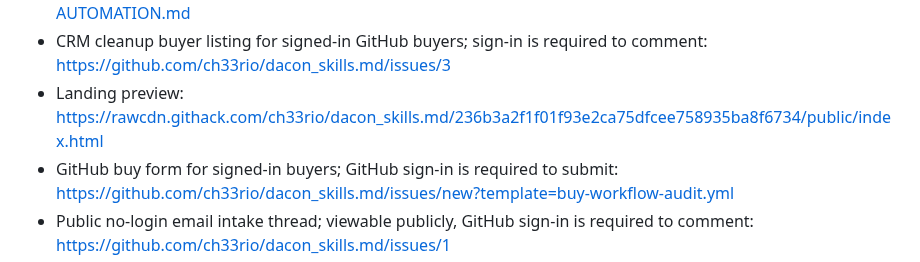
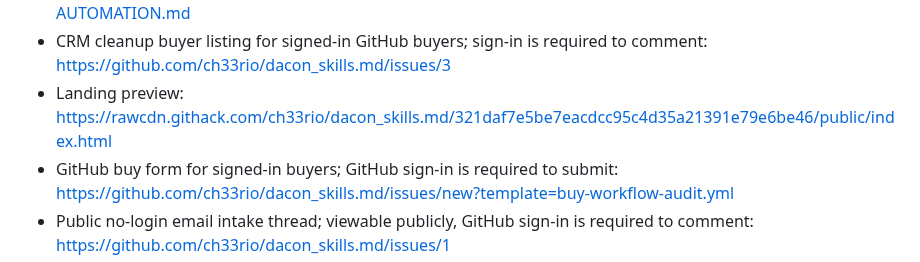
Before and after one commit to ch33rio/dacon_skills.md, a Markdown page: FOR-HIRE.md, the part around the change. Drawn GitHub-style.

Commit message:
Keep for-hire page on the current landing snapshot
The for-hire entry page already asks for private invoice/payment handoff details, but its landing preview still referenced the previous immutable rawcdn snapshot.

Constraint: Keep payment details private and avoid public issue comments
Confidence: high
Scope-risk: narrow
Not-tested: Post-update public buyer surface checker pending

```diff
--- a/FOR-HIRE.md
+++ b/FOR-HIRE.md
@@ -28,7 +28,7 @@ Start here:
 - Weekly reporting automation page: https://github.com/ch33rio/dacon_skills.md/blob/main/WEEKLY-REPORTING-AUTOMATION.md
 - CRM cleanup automation page: https://github.com/ch33rio/dacon_skills.md/blob/main/CRM-CLEANUP-AUTOMATION.md
 - CRM cleanup buyer listing for signed-in GitHub buyers; sign-in is required to comment: https://github.com/ch33rio/dacon_skills.md/issues/3
-- Landing preview: https://rawcdn.githack.com/ch33rio/dacon_skills.md/236b3a2f1f01f93e2ca75dfcee758935ba8f6734/public/index.html
+- Landing preview: https://rawcdn.githack.com/ch33rio/dacon_skills.md/321daf7e5be7eacdcc95c4d35a21391e79e6be46/public/index.html
 - GitHub buy form for signed-in buyers; GitHub sign-in is required to submit: https://github.com/ch33rio/dacon_skills.md/issues/new?template=buy-workflow-audit.yml
 - Public no-login email intake thread; viewable publicly, GitHub sign-in is required to comment: https://github.com/ch33rio/dacon_skills.md/issues/1
 - Offer and scope: https://github.com/ch33rio/dacon_skills.md/blob/main/offers/ai-workflow-audit.md
```
